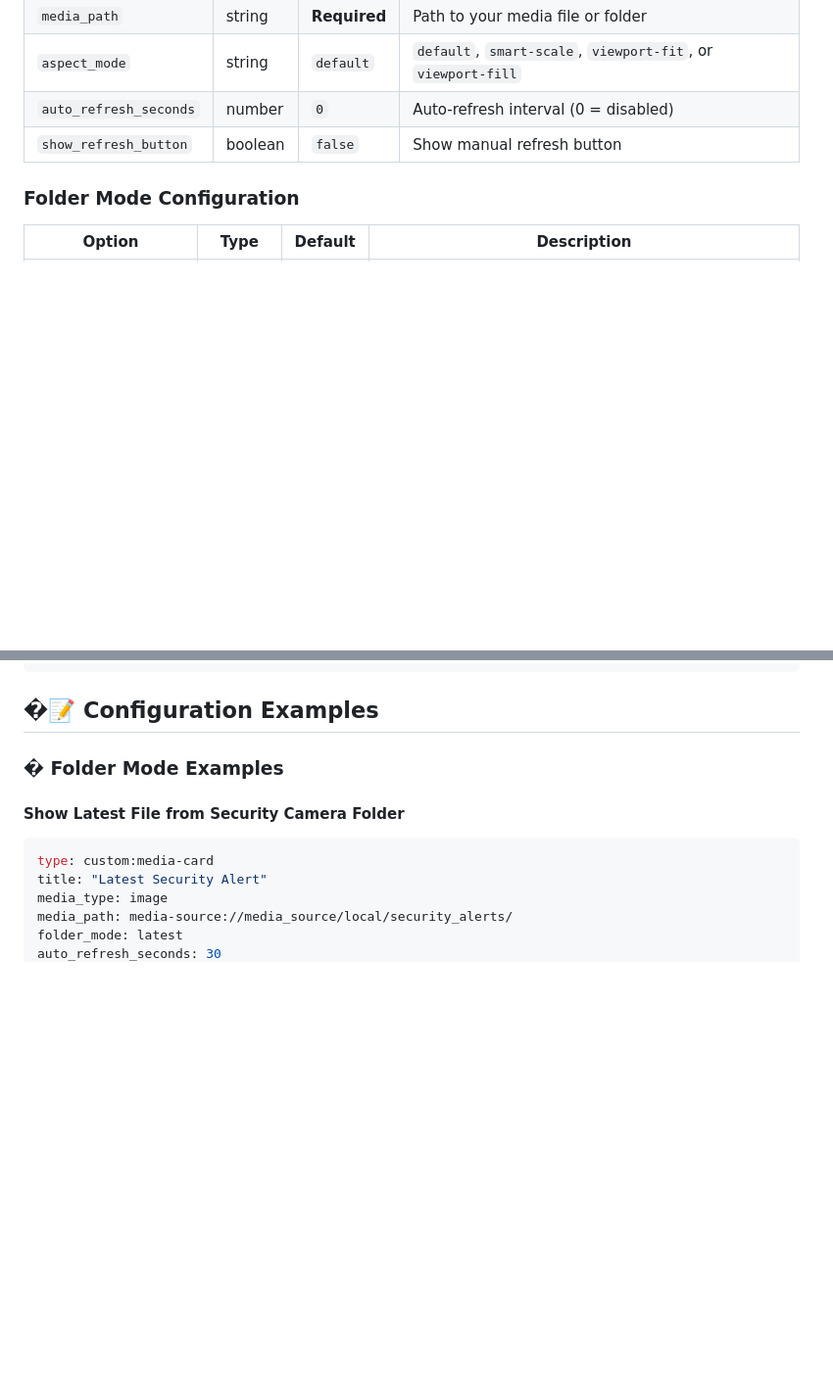
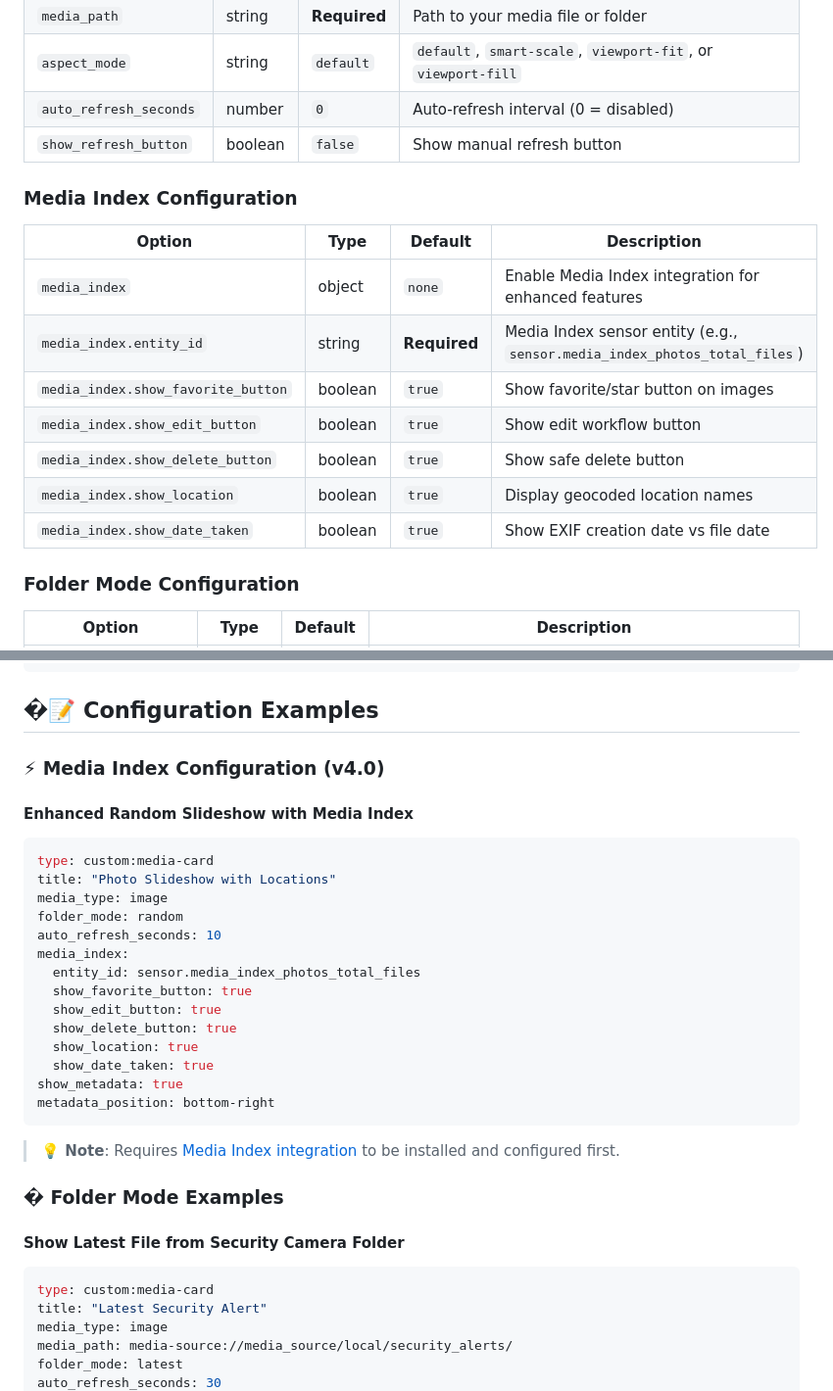
Before and after one commit to markaggar/ha-media-card, a Markdown page: README.md, 2 parts joined by grey strips. Shown at 98% size. GitHub-like rendering; blank space fills up the shorter version.

````diff
--- a/README.md
+++ b/README.md
@@ -96,6 +126,18 @@ media_path: media-source://media_source/local/cameras/front_door.jpg
 | `aspect_mode` | string | `default` | `default`, `smart-scale`, `viewport-fit`, or `viewport-fill` |
 | `auto_refresh_seconds` | number | `0` | Auto-refresh interval (0 = disabled) |
 | `show_refresh_button` | boolean | `false` | Show manual refresh button |
+
+### Media Index Configuration
+
+| Option | Type | Default | Description |
+|--------|------|---------|-------------|
+| `media_index` | object | `none` | Enable Media Index integration for enhanced features |
+| `media_index.entity_id` | string | **Required** | Media Index sensor entity (e.g., `sensor.media_index_photos_total_files`) |
+| `media_index.show_favorite_button` | boolean | `true` | Show favorite/star button on images |
+| `media_index.show_edit_button` | boolean | `true` | Show edit workflow button |
+| `media_index.show_delete_button` | boolean | `true` | Show safe delete button |
+| `media_index.show_location` | boolean | `true` | Display geocoded location names |
+| `media_index.show_date_taken` | boolean | `true` | Show EXIF creation date vs file date |
 
 ### Folder Mode Configuration
 | Option | Type | Default | Description |
@@ -193,6 +235,29 @@ auto_refresh_seconds: 300
 ```
 
 ## �📝 Configuration Examples
+
+### ⚡ **Media Index Configuration (v4.0)**
+
+#### Enhanced Random Slideshow with Media Index
+
+```yaml
+type: custom:media-card
+title: "Photo Slideshow with Locations"
+media_type: image
+folder_mode: random
+auto_refresh_seconds: 10
+media_index:
+  entity_id: sensor.media_index_photos_total_files
+  show_favorite_button: true
+  show_edit_button: true
+  show_delete_button: true
+  show_location: true
+  show_date_taken: true
+show_metadata: true
+metadata_position: bottom-right
+```
+
+> **💡 Note**: Requires [Media Index integration](https://github.com/markaggar/ha-media-index) to be installed and configured first.
 
 ### � **Folder Mode Examples**
 
````
Also changed, not shown: other parts of README.md (+31 -1 lines).
